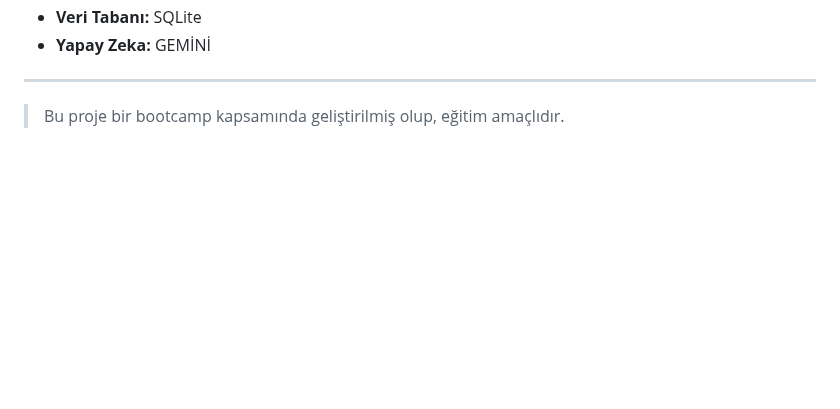
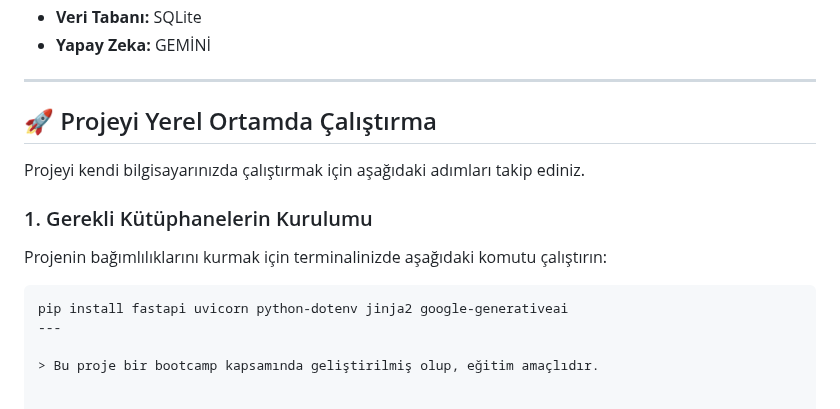
Before and after one commit to sonerbasak/Bootcamp-Team30, a Markdown page: README.md, the part around the change. Rendered like a GitHub page; folded sections open; blank space fills up the shorter version.

````diff
--- a/README.md
+++ b/README.md
@@ -601,5 +601,16 @@ Ekip, bu olumsuzluklara rağmen kalan üyelerle birlikte sürece adapte olmaya
 
 
 ---
+## 🚀 Projeyi Yerel Ortamda Çalıştırma
+
+Projeyi kendi bilgisayarınızda çalıştırmak için aşağıdaki adımları takip ediniz.
+
+### 1. Gerekli Kütüphanelerin Kurulumu
+
+Projenin bağımlılıklarını kurmak için terminalinizde aşağıdaki komutu çalıştırın:
+
+```bash
+pip install fastapi uvicorn python-dotenv jinja2 google-generativeai
+---
 
 > Bu proje bir bootcamp kapsamında geliştirilmiş olup, eğitim amaçlıdır.
````
